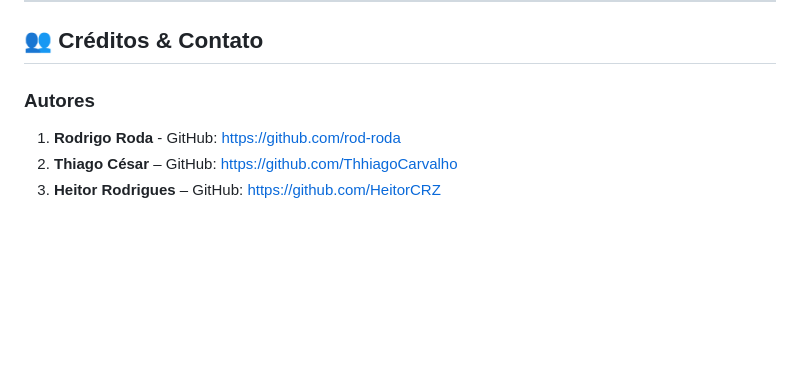
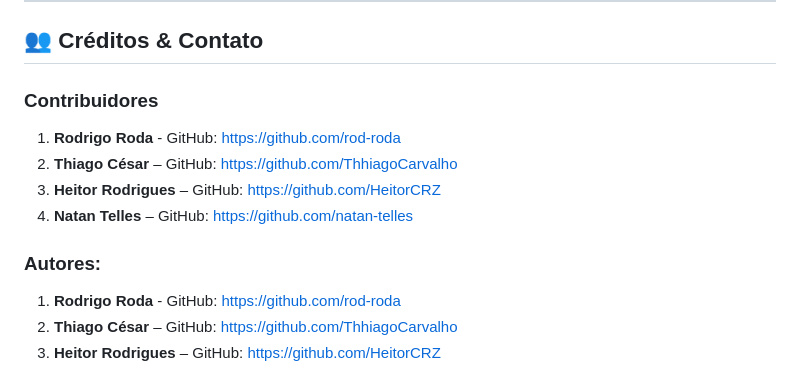
Before and after one commit to rod-roda/HACKATHON, a Markdown page: README.md, the part around the change. GitHub-like rendering; blank space fills up the shorter version.

```diff
--- a/README.md
+++ b/README.md
@@ -312,8 +312,14 @@ Projeto desenvolvido para fins educacionais e demonstração em Hackathon.
 ---
 ## 👥 Créditos & Contato
 
-### Autores
+### Contribuidores
 
+1. **Rodrigo Roda** - GitHub: https://github.com/rod-roda
+2. **Thiago César** – GitHub: https://github.com/ThhiagoCarvalho
+3. **Heitor Rodrigues** – GitHub: https://github.com/HeitorCRZ
+4. **Natan Telles** – GitHub: https://github.com/natan-telles
+
+### Autores:
 1. **Rodrigo Roda** - GitHub: https://github.com/rod-roda
 2. **Thiago César** – GitHub: https://github.com/ThhiagoCarvalho
 3. **Heitor Rodrigues** – GitHub: https://github.com/HeitorCRZ
```
